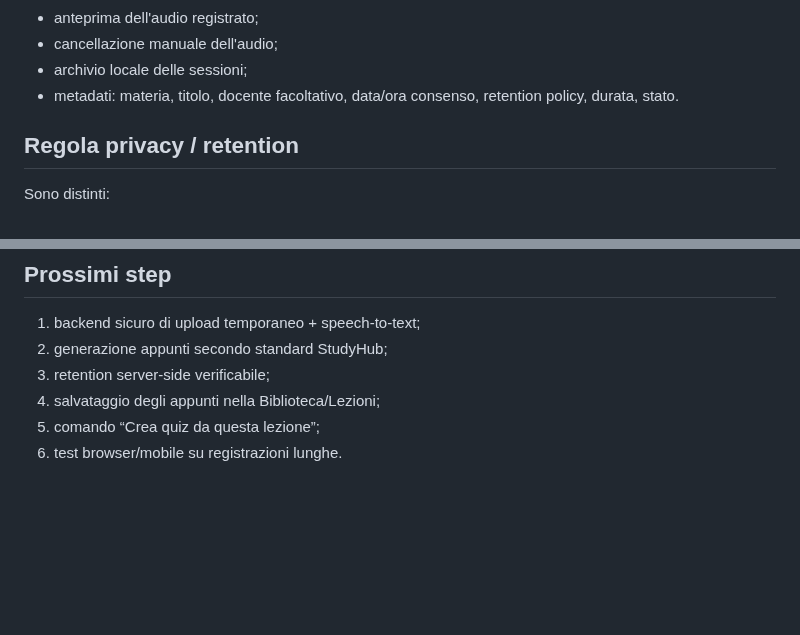
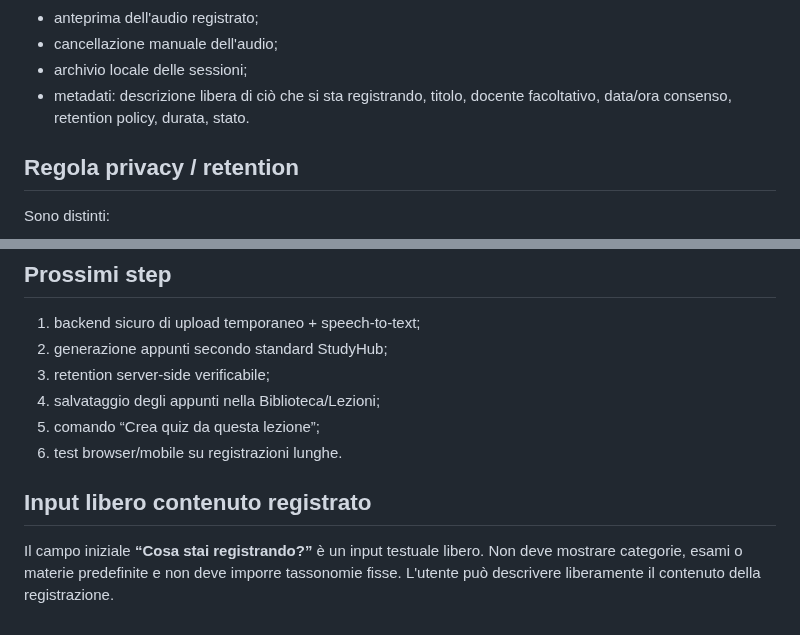
Before and after one commit to Ferrantedaniel-coder/QUIZZONINFERIMERISTICI, a Markdown page: RECORDER_PROGRESS.md, 2 parts joined by grey strips. GitHub-like rendering; blank space fills up the shorter version.

Commit message:
Aggiorna checkpoint input libero recorder

```diff
--- a/RECORDER_PROGRESS.md
+++ b/RECORDER_PROGRESS.md
@@ -29,7 +29,7 @@ Accesso dalla homepage tramite **Registra / Apri registratore**.
 - anteprima dell'audio registrato;
 - cancellazione manuale dell'audio;
 - archivio locale delle sessioni;
-- metadati: materia, titolo, docente facoltativo, data/ora consenso, retention policy, durata, stato.
+- metadati: descrizione libera di ciò che si sta registrando, titolo, docente facoltativo, data/ora consenso, retention policy, durata, stato.
 
 ## Regola privacy / retention
 
@@ -99,3 +99,10 @@ Non modificare domande, risposte, shuffle, spiegazioni o motori esistenti per sv
 4. salvataggio degli appunti nella Biblioteca/Lezioni;
 5. comando “Crea quiz da questa lezione”;
 6. test browser/mobile su registrazioni lunghe.
+
+
+## Input libero contenuto registrato
+
+Il campo iniziale **“Cosa stai registrando?”** è un input testuale libero.
+Non deve mostrare categorie, esami o materie predefinite e non deve imporre tassonomie fisse.
+L'utente può descrivere liberamente il contenuto della registrazione.
```
